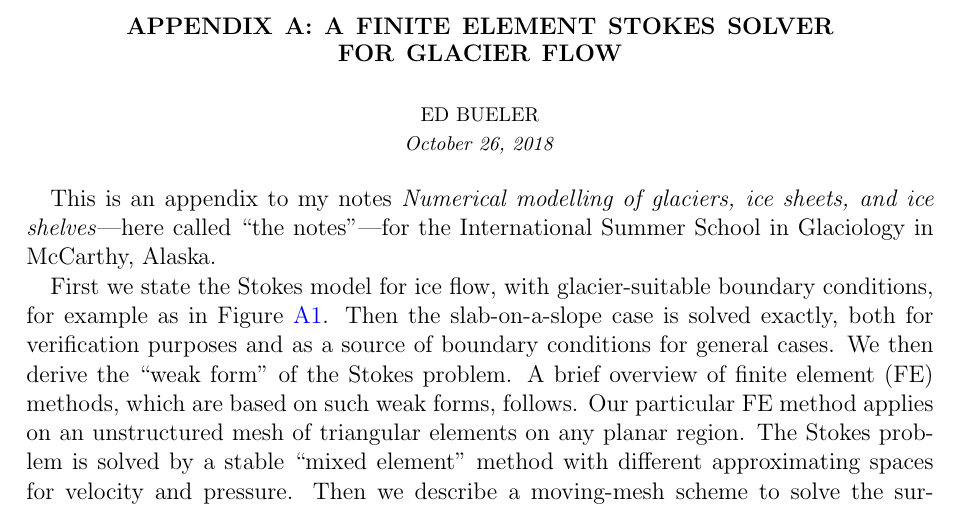
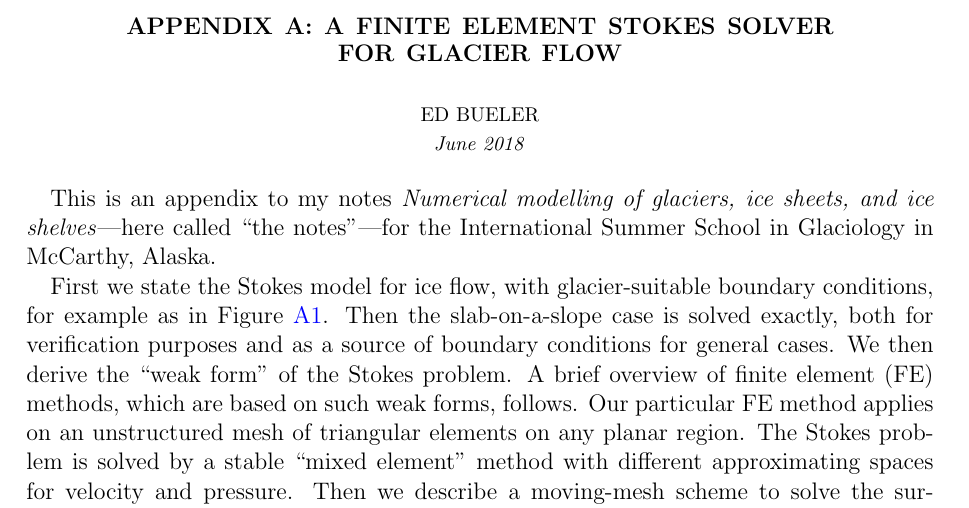
Before and after one commit to bueler/mccarthy, a LaTeX paper (stokes/doc/stokes.tex): part of page 1 of 12, cut so that both start at the same text. Compiled offline with pdfLaTeX.

Commit message:
minor: pin date to June 2018

```diff
--- a/stokes/doc/stokes.tex
+++ b/stokes/doc/stokes.tex
@@ -59,7 +59,7 @@ urlcolor=black     % only if colorlinks=true
 \vspace{-8mm}
 \begin{center}
 \footnotesize
-\emph{\today}
+\emph{June 2018}
 \end{center}
 
 \thispagestyle{empty}
```
